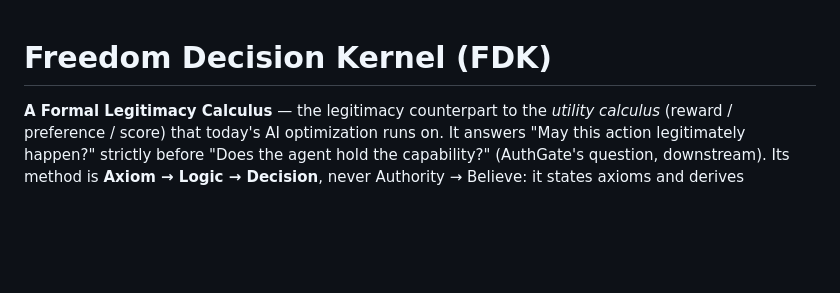
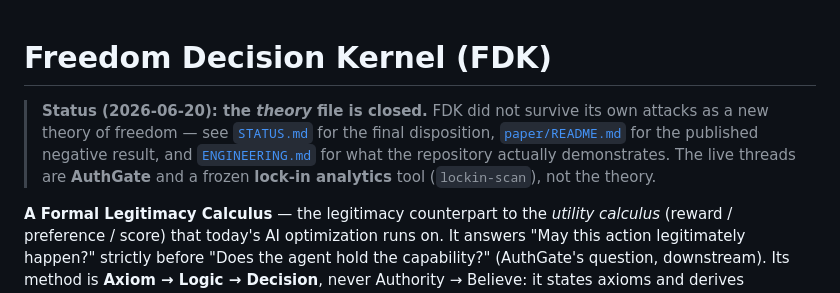
Before and after one commit to Aliipou/freedom-decision-kernel, a Markdown page: README.md, the part around the change. Rendered like a GitHub page; blank space fills up the shorter version.

```diff
--- a/README.md
+++ b/README.md
@@ -1,4 +1,10 @@
 # Freedom Decision Kernel (FDK)
+
+> **Status (2026-06-20): the *theory* file is closed.** FDK did not survive its own attacks as a
+> new theory of freedom — see [`STATUS.md`](STATUS.md) for the final disposition,
+> [`paper/README.md`](paper/README.md) for the published negative result, and
+> [`ENGINEERING.md`](ENGINEERING.md) for what the repository actually demonstrates. The live
+> threads are **AuthGate** and a frozen **lock-in analytics** tool (`lockin-scan`), not the theory.
 
 **A Formal Legitimacy Calculus** — the legitimacy counterpart to the *utility
 calculus* (reward / preference / score) that today's AI optimization runs on.
```
Also changed, not shown: STATUS.md (added, +61 -0 lines).
